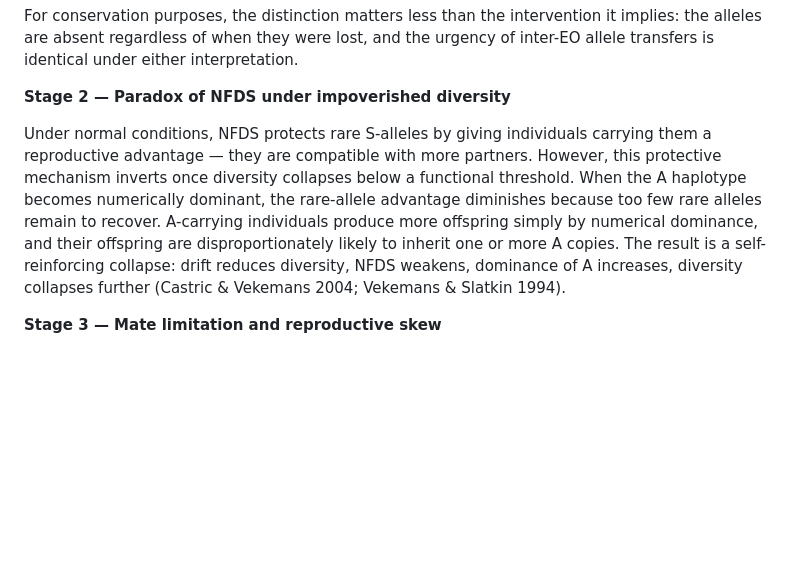
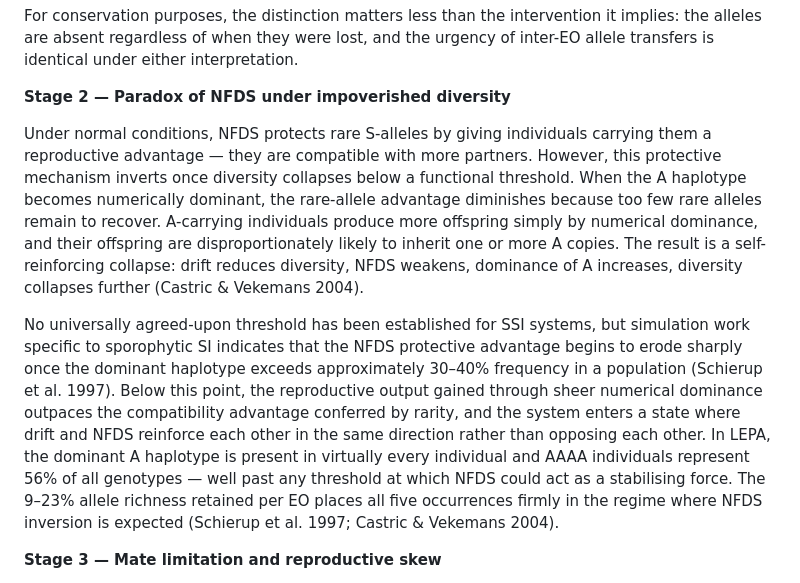
Before and after one commit to svenbuerki/SRK_bioinformatics, a Markdown page: LEPA_SRK_report.md, the part around the change. Drawn GitHub-style; blank space fills up the shorter version.

Commit message:
Updated LEPA report with threashold for TP1

```diff
--- a/LEPA_SRK_report.md
+++ b/LEPA_SRK_report.md
@@ -247,7 +247,9 @@ For conservation purposes, the distinction matters less than the intervention it
 
 **Stage 2 — Paradox of NFDS under impoverished diversity**
 
-Under normal conditions, NFDS protects rare S-alleles by giving individuals carrying them a reproductive advantage — they are compatible with more partners. However, this protective mechanism inverts once diversity collapses below a functional threshold. When the A haplotype becomes numerically dominant, the rare-allele advantage diminishes because too few rare alleles remain to recover. A-carrying individuals produce more offspring simply by numerical dominance, and their offspring are disproportionately likely to inherit one or more A copies. The result is a self-reinforcing collapse: drift reduces diversity, NFDS weakens, dominance of A increases, diversity collapses further (Castric & Vekemans 2004; Vekemans & Slatkin 1994).
+Under normal conditions, NFDS protects rare S-alleles by giving individuals carrying them a reproductive advantage — they are compatible with more partners. However, this protective mechanism inverts once diversity collapses below a functional threshold. When the A haplotype becomes numerically dominant, the rare-allele advantage diminishes because too few rare alleles remain to recover. A-carrying individuals produce more offspring simply by numerical dominance, and their offspring are disproportionately likely to inherit one or more A copies. The result is a self-reinforcing collapse: drift reduces diversity, NFDS weakens, dominance of A increases, diversity collapses further (Castric & Vekemans 2004).
+
+No universally agreed-upon threshold has been established for SSI systems, but simulation work specific to sporophytic SI indicates that the NFDS protective advantage begins to erode sharply once the dominant haplotype exceeds approximately 30–40% frequency in a population (Schierup et al. 1997). Below this point, the reproductive output gained through sheer numerical dominance outpaces the compatibility advantage conferred by rarity, and the system enters a state where drift and NFDS reinforce each other in the same direction rather than opposing each other. In LEPA, the dominant A haplotype is present in virtually every individual and AAAA individuals represent 56% of all genotypes — well past any threshold at which NFDS could act as a stabilising force. The 9–23% allele richness retained per EO places all five occurrences firmly in the regime where NFDS inversion is expected (Schierup et al. 1997; Castric & Vekemans 2004).
 
 **Stage 3 — Mate limitation and reproductive skew**
 
```
